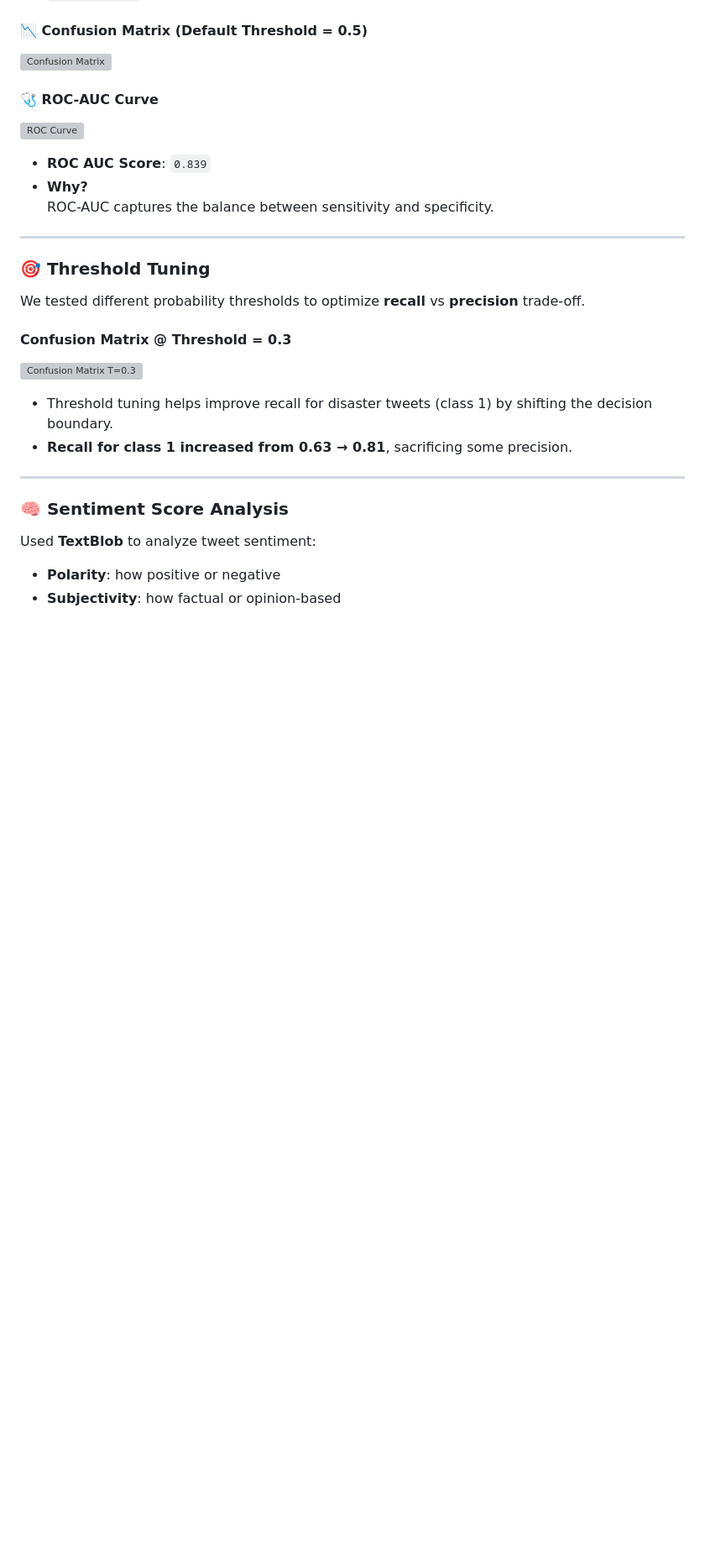
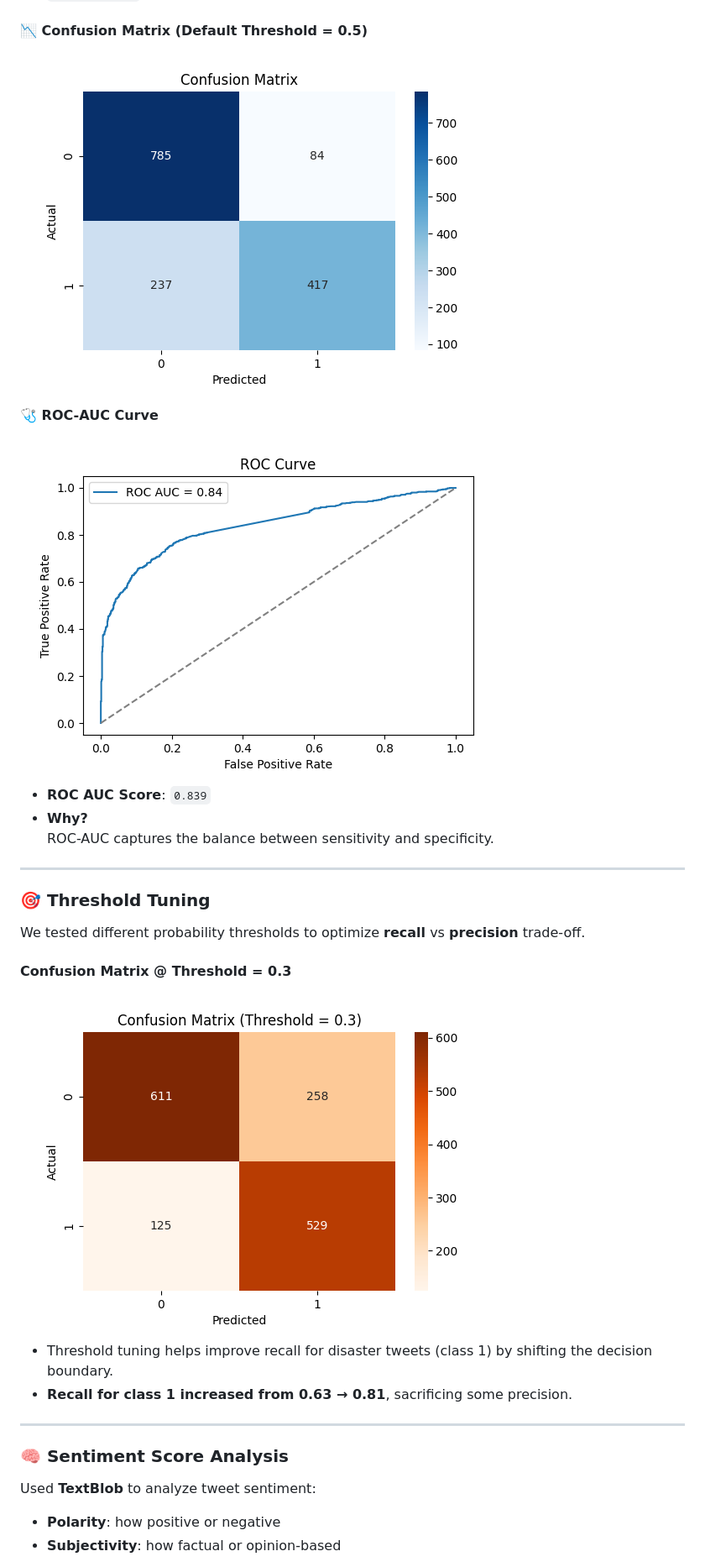
Before and after one commit to deBurglar/Disaster-tweets-xgboost, a Markdown page: README.md, the part around one of its changes. Shown at 84% size. Rendered like a GitHub page; blank space fills up the shorter version; grey boxes are pictures that could not be loaded.

```diff
--- a/README.md
+++ b/README.md
@@ -84,10 +84,10 @@ Performed using `GridSearchCV` to find optimal:
 - `learning_rate`
 
 #### 📉 Confusion Matrix (Default Threshold = 0.5)
-![Confusion Matrix](plots/confusion_matrix.png)
+![Confusion Matrix](notebooks/plots/confusion_matrix.png)
 
 #### 🩺 ROC-AUC Curve
-![ROC Curve](plots/roc_curve.png)
+![ROC Curve](notebooks/plots/roc_curve.png)
 
 - **ROC AUC Score**: `0.839`
 - **Why?**
@@ -100,7 +100,7 @@ Performed using `GridSearchCV` to find optimal:
 We tested different probability thresholds to optimize **recall** vs **precision** trade-off.
 
 #### Confusion Matrix @ Threshold = 0.3
-![Confusion Matrix T=0.3](plots/confusion_matrix_threshold_30.png)
+![Confusion Matrix T=0.3](notebooks/plots/confusion_matrix_threshold_30.png)
 
 - Threshold tuning helps improve recall for disaster tweets (class 1) by shifting the decision boundary.
 - **Recall for class 1 increased from 0.63 → 0.81**, sacrificing some precision.
```
Also changed, not shown: other parts of README.md (+2 -2 lines).
